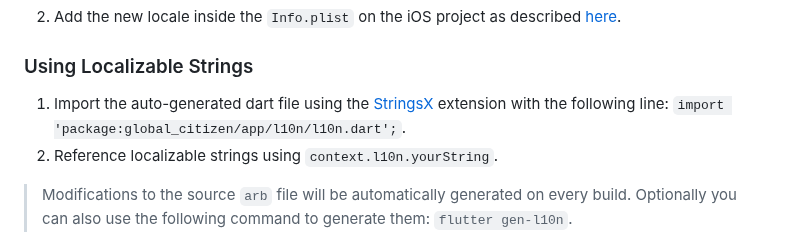
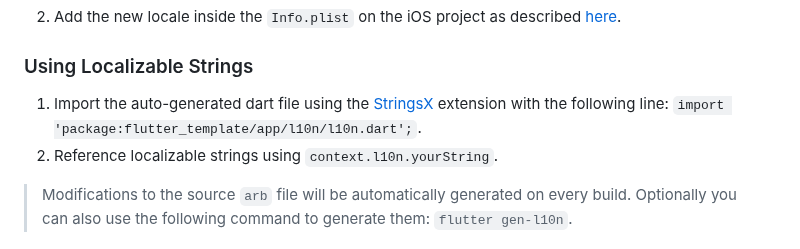
Before and after one commit to levin-riegner/flutter-template, a Markdown page: docs/TOOLING.md, the part around one of its changes. GitHub-like rendering.

```diff
--- a/docs/TOOLING.md
+++ b/docs/TOOLING.md
@@ -40,7 +40,7 @@ Alternatively, you can run `flutter gen-l10n` to generate the files manually.
 
 ### Using Localizable Strings
 
-1. Import the auto-generated dart file using the [StringsX](/lib/app/l10n/l10n.dart) extension with the following line: `import 'package:global_citizen/app/l10n/l10n.dart';`.
+1. Import the auto-generated dart file using the [StringsX](/lib/app/l10n/l10n.dart) extension with the following line: `import 'package:flutter_template/app/l10n/l10n.dart';`.
 1. Reference localizable strings using `context.l10n.yourString`.
 
 > Modifications to the source `arb` file will be automatically generated on every build. Optionally you can also use the following command to generate them: `flutter gen-l10n`.
```
Also changed, not shown: other parts of docs/TOOLING.md (+1 -1 lines).
